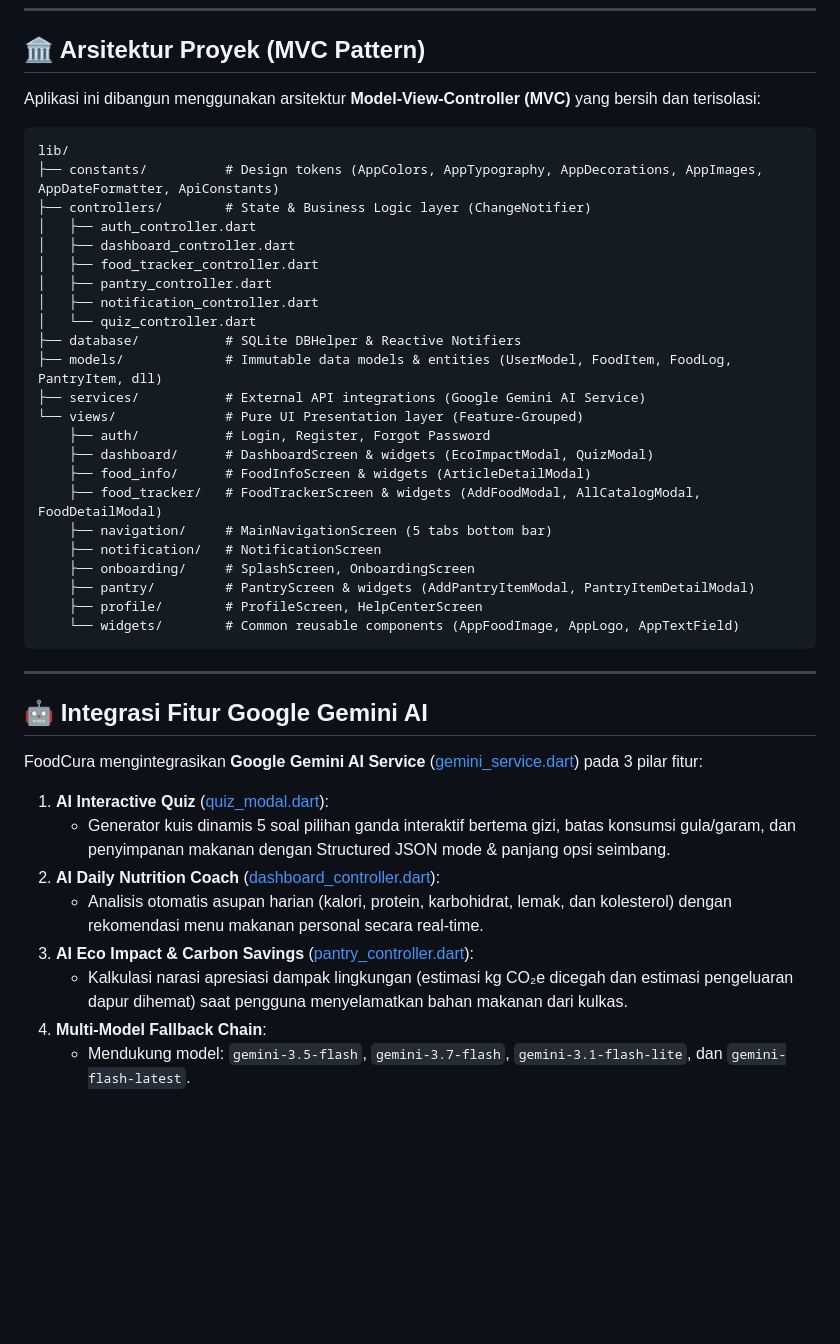
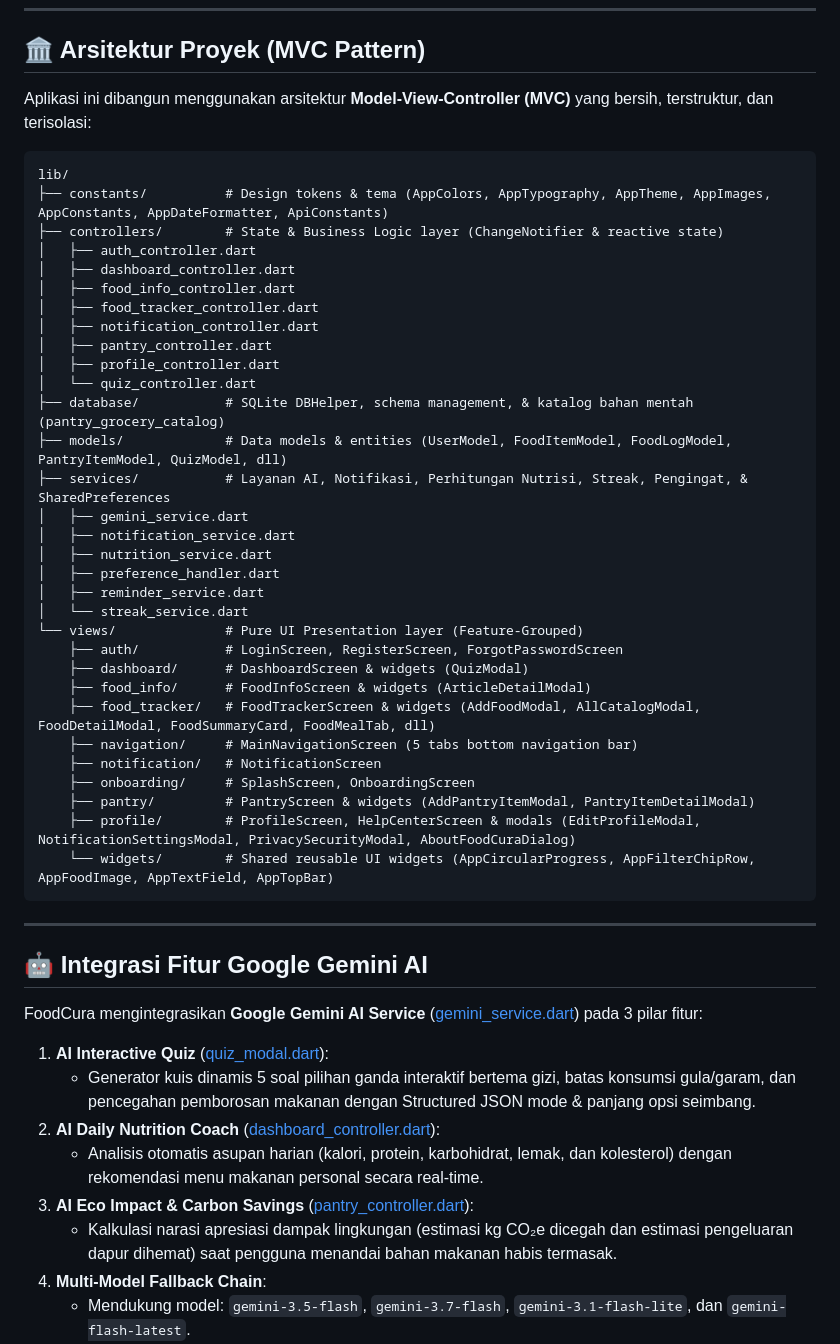
Before and after one commit to fauzil-uf/foodcura, a Markdown page: README.md, the part around one of its changes. Rendered like a GitHub page; blank space fills up the shorter version.

Commit message:
docs: update mvc architecture documentation in readme

````diff
--- a/README.md
+++ b/README.md
@@ -51,45 +51,53 @@ FoodCura adalah aplikasi mobile cerdas berbasis Flutter yang menggabungkan penca
 
 ## 🏛️ Arsitektur Proyek (MVC Pattern)
 
-Aplikasi ini dibangun menggunakan arsitektur **Model-View-Controller (MVC)** yang bersih dan terisolasi:
+Aplikasi ini dibangun menggunakan arsitektur **Model-View-Controller (MVC)** yang bersih, terstruktur, dan terisolasi:
 
 ```
 lib/
-├── constants/          # Design tokens (AppColors, AppTypography, AppDecorations, AppImages, AppDateFormatter, ApiConstants)
-├── controllers/        # State & Business Logic layer (ChangeNotifier)
+├── constants/          # Design tokens & tema (AppColors, AppTypography, AppTheme, AppImages, AppConstants, AppDateFormatter, ApiConstants)
+├── controllers/        # State & Business Logic layer (ChangeNotifier & reactive state)
 │   ├── auth_controller.dart
 │   ├── dashboard_controller.dart
+│   ├── food_info_controller.dart
 │   ├── food_tracker_controller.dart
+│   ├── notification_controller.dart
 │   ├── pantry_controller.dart
-│   ├── notification_controller.dart
+│   ├── profile_controller.dart
 │   └── quiz_controller.dart
-├── database/           # SQLite DBHelper & Reactive Notifiers
-├── models/             # Immutable data models & entities (UserModel, FoodItem, FoodLog, PantryItem, dll)
-├── services/           # External API integrations (Google Gemini AI Service)
+├── database/           # SQLite DBHelper, schema management, & katalog bahan mentah (pantry_grocery_catalog)
+├── models/             # Data models & entities (UserModel, FoodItemModel, FoodLogModel, PantryItemModel, QuizModel, dll)
+├── services/           # Layanan AI, Notifikasi, Perhitungan Nutrisi, Streak, Pengingat, & SharedPreferences
+│   ├── gemini_service.dart
+│   ├── notification_service.dart
+│   ├── nutrition_service.dart
+│   ├── preference_handler.dart
+│   ├── reminder_service.dart
+│   └── streak_service.dart
 └── views/              # Pure UI Presentation layer (Feature-Grouped)
-    ├── auth/           # Login, Register, Forgot Password
-    ├── dashboard/      # DashboardScreen & widgets (EcoImpactModal, QuizModal)
+    ├── auth/           # LoginScreen, RegisterScreen, ForgotPasswordScreen
+    ├── dashboard/      # DashboardScreen & widgets (QuizModal)
     ├── food_info/      # FoodInfoScreen & widgets (ArticleDetailModal)
-    ├── food_tracker/   # FoodTrackerScreen & widgets (AddFoodModal, AllCatalogModal, FoodDetailModal)
-    ├── navigation/     # MainNavigationScreen (5 tabs bottom bar)
+    ├── food_tracker/   # FoodTrackerScreen & widgets (AddFoodModal, AllCatalogModal, FoodDetailModal, FoodSummaryCard, FoodMealTab, dll)
+    ├── navigation/     # MainNavigationScreen (5 tabs bottom navigation bar)
     ├── notification/   # NotificationScreen
     ├── onboarding/     # SplashScreen, OnboardingScreen
     ├── pantry/         # PantryScreen & widgets (AddPantryItemModal, PantryItemDetailModal)
-    ├── profile/        # ProfileScreen, HelpCenterScreen
-    └── widgets/        # Common reusable components (AppFoodImage, AppLogo, AppTextField)
+    ├── profile/        # ProfileScreen, HelpCenterScreen & modals (EditProfileModal, NotificationSettingsModal, PrivacySecurityModal, AboutFoodCuraDialog)
+    └── widgets/        # Shared reusable UI widgets (AppCircularProgress, AppFilterChipRow, AppFoodImage, AppTextField, AppTopBar)
 ```
 
 ---
 
 ## 🤖 Integrasi Fitur Google Gemini AI
 
-FoodCura mengintegrasikan **Google Gemini AI Service** ([gemini_service.dart](lib/services/gemini_service.dart)) pada 3 pilar fitur:
-1. **AI Interactive Quiz** ([quiz_modal.dart](lib/views/dashboard/widgets/quiz_modal.dart)):
-   - Generator kuis dinamis 5 soal pilihan ganda interaktif bertema gizi, batas konsumsi gula/garam, dan penyimpanan makanan dengan Structured JSON mode & panjang opsi seimbang.
-2. **AI Daily Nutrition Coach** ([dashboard_controller.dart](lib/controllers/dashboard_controller.dart)):
+FoodCura mengintegrasikan **Google Gemini AI Service** ([gemini_service.dart](file:///d:/project/foodcura/lib/services/gemini_service.dart)) pada 3 pilar fitur:
+1. **AI Interactive Quiz** ([quiz_modal.dart](file:///d:/project/foodcura/lib/views/dashboard/widgets/quiz_modal.dart)):
+   - Generator kuis dinamis 5 soal pilihan ganda interaktif bertema gizi, batas konsumsi gula/garam, dan pencegahan pemborosan makanan dengan Structured JSON mode & panjang opsi seimbang.
+2. **AI Daily Nutrition Coach** ([dashboard_controller.dart](file:///d:/project/foodcura/lib/controllers/dashboard_controller.dart)):
    - Analisis otomatis asupan harian (kalori, protein, karbohidrat, lemak, dan kolesterol) dengan rekomendasi menu makanan personal secara real-time.
-3. **AI Eco Impact & Carbon Savings** ([pantry_controller.dart](lib/controllers/pantry_controller.dart)):
-   - Kalkulasi narasi apresiasi dampak lingkungan (estimasi kg CO₂e dicegah dan estimasi pengeluaran dapur dihemat) saat pengguna menyelamatkan bahan makanan dari kulkas.
+3. **AI Eco Impact & Carbon Savings** ([pantry_controller.dart](file:///d:/project/foodcura/lib/controllers/pantry_controller.dart)):
+   - Kalkulasi narasi apresiasi dampak lingkungan (estimasi kg CO₂e dicegah dan estimasi pengeluaran dapur dihemat) saat pengguna menandai bahan makanan habis termasak.
 4. **Multi-Model Fallback Chain**:
    - Mendukung model: `gemini-3.5-flash`, `gemini-3.7-flash`, `gemini-3.1-flash-lite`, dan `gemini-flash-latest`.
    - Dilengkapi *Curated Offline Pool Fallback* sehingga fitur tetap dapat berjalan 100% lancar saat tanpa koneksi internet atau kuota API habis.
````
Also changed, not shown: other parts of README.md (+11 -11 lines).
